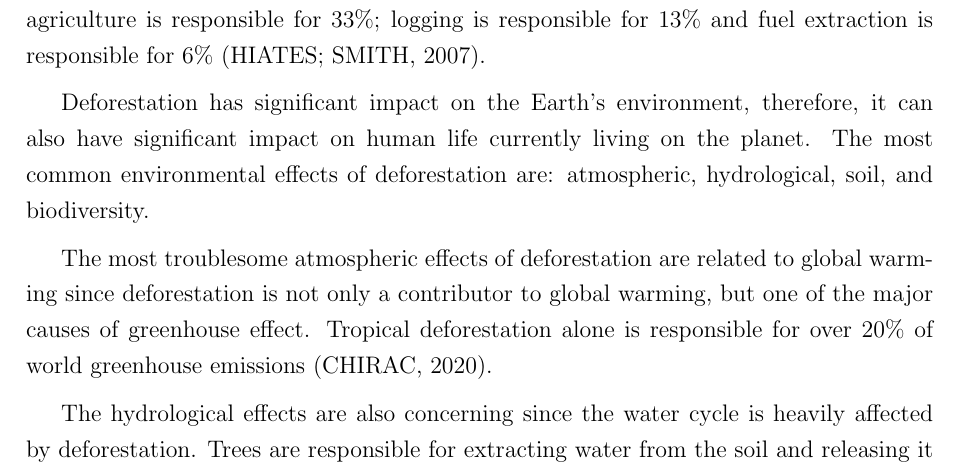
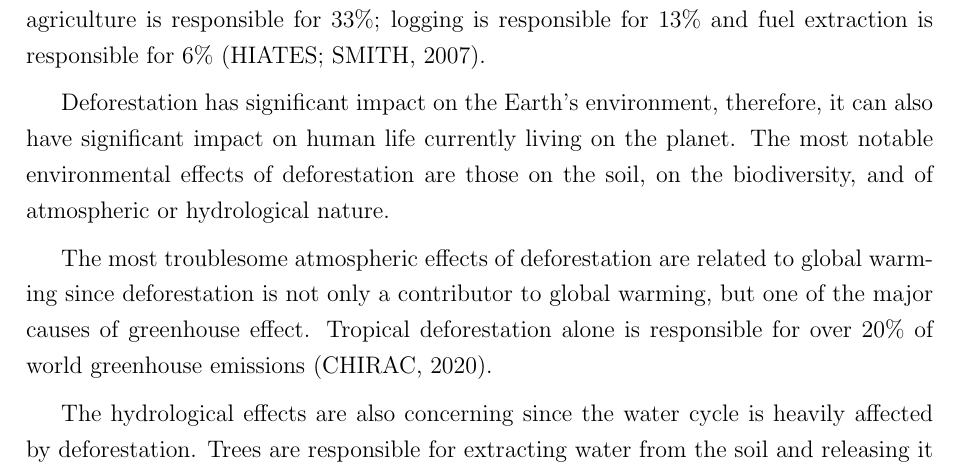
Before and after one commit to rodrigoaragaosantos/Tese-Mestrado, a LaTeX thesis (tese.tex, which reads Cap0-Introducao/introducao_v2.tex): part of page 10 of 30, cut so that both start at the same text. Compiled offline with pdfLaTeX; a LaTeX package or settings file that is missing is left out.

Commit message:
Rewrite a phrase

```diff
--- a/Cap0-Introducao/introducao_v2.tex
+++ b/Cap0-Introducao/introducao_v2.tex
@@ -11,7 +11,7 @@ forest coverage before the expansion of agriculture in the last century\cite{WID
 is responsible for 33\%; logging is responsible for 13\% and fuel extraction is responsible for 6\% \cite{UNFCCC}.
 
 Deforestation has significant impact on the Earth's environment, therefore, it can also have significant impact on human life currently living on the planet.
-The most common environmental effects of deforestation are: atmospheric, hydrological, soil, and biodiversity.
+The most notable environmental effects of deforestation are those on the soil, on the biodiversity, and of atmospheric or hydrological nature.
 
 The most troublesome atmospheric effects of deforestation are related to global warming since deforestation is not only a contributor to global warming, but
 one of the major causes of greenhouse effect. Tropical deforestation alone is responsible for over 20\% of world greenhouse emissions \cite{Chirac}.
```
